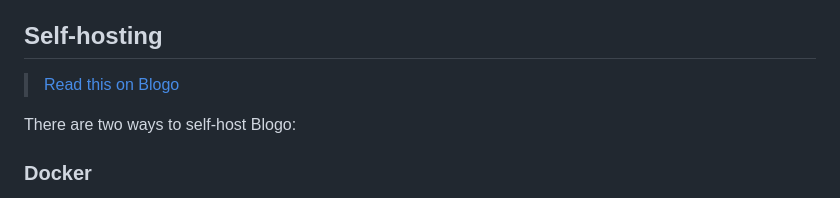
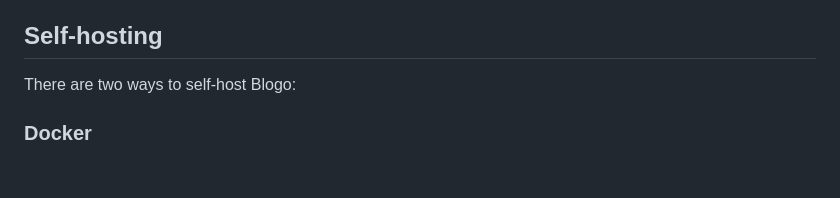
Before and after one commit to pluja/blogo, a Markdown page: README.md, the part around the change. GitHub-like rendering; blank space fills up the shorter version.

```diff
--- a/README.md
+++ b/README.md
@@ -32,8 +32,6 @@ Now, here's the twist: Blogo can also publish your posts to Nostr for backing th
 - **CLI Tool**: A simple CLI tool will allow you to create new post templates.
 
 ## Self-hosting
-
-> [Read this on Blogo](https://blogo.site/p/installing-blogo)
 
 There are two ways to self-host Blogo:
 
```
